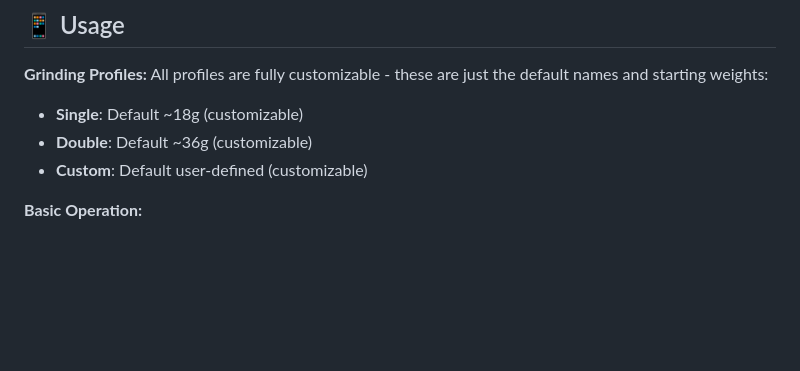
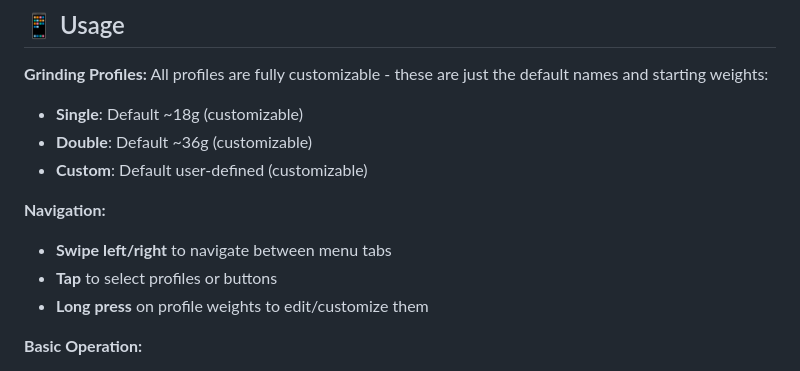
Before and after one commit to tb205gti/smart-grind-by-weight, a Markdown page: README.md, the part around one of its changes. Rendered like a GitHub page; blank space fills up the shorter version.

```diff
--- a/README.md
+++ b/README.md
@@ -195,6 +195,11 @@ All profiles are fully customizable - these are just the default names and start
 - **Double**: Default ~36g (customizable)
 - **Custom**: Default user-defined (customizable)
 
+**Navigation:**
+- **Swipe left/right** to navigate between menu tabs
+- **Tap** to select profiles or buttons
+- **Long press** on profile weights to edit/customize them
+
 **Basic Operation:**
 1. Select profile by tapping on main screen
 2. **Long press** on any profile weight to edit/customize it
```
Also changed, not shown: other parts of README.md (+52 -0 lines).
